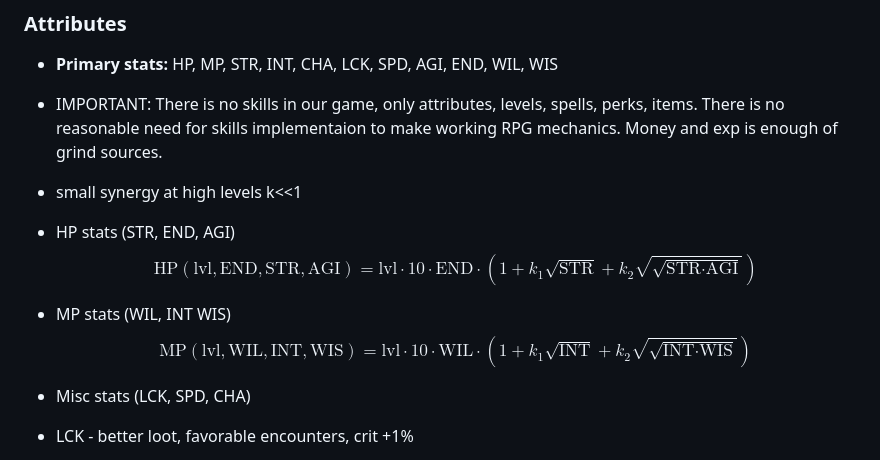
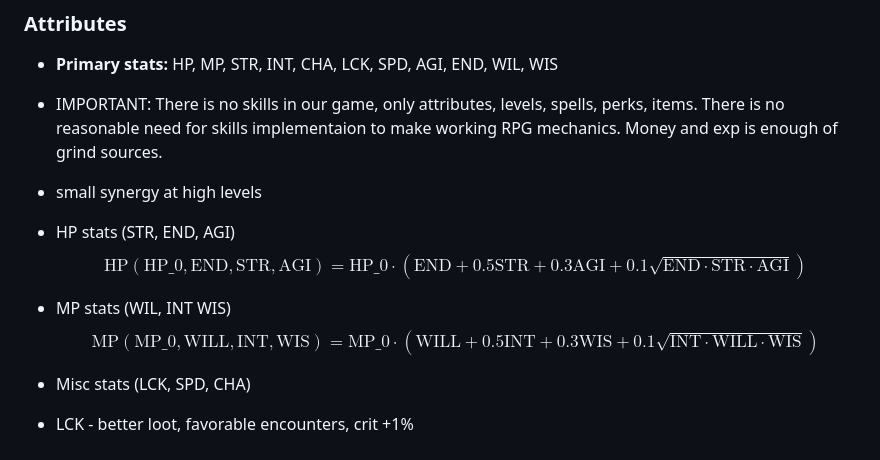
Before and after one commit to Jirnyak/Timaert, a Markdown page: game_design.md, the part around the change. Rendered like a GitHub page.

```diff
--- a/game_design.md
+++ b/game_design.md
@@ -97,11 +97,11 @@ Tactical combat is separate from global simulation and uses turn-based mechanics
 
 - IMPORTANT: There is no skills in our game, only attributes, levels, spells, perks, items. There is no reasonable need for skills implementaion to make working RPG mechanics. Money and exp is enough of grind sources.
 
-- small synergy at high levels k<<1
+- small synergy at high levels
 - HP stats (STR, END, AGI)
-$$\text{HP}(\text{lvl}, \text{END}, \text{STR}, \text{AGI}) = \text{lvl} \cdot 10 \cdot \text{END} \cdot \left(1 + k_1 \sqrt{\text{STR}} + k_2 \sqrt{\sqrt{\text{STR} \cdot \text{AGI}}}\right)$$
+$$\text{HP}(\text{HP_0}, \text{END}, \text{STR}, \text{AGI}) = \text{HP_0} \cdot \left( \text{END} + 0.5{\text{STR}} + 0.3{\text{AGI}} + 0.1\sqrt{\text{END} \cdot \text{STR} \cdot \text{AGI}}\right)$$
 - MP stats (WIL, INT WIS)
-$$\text{MP}(\text{lvl}, \text{WIL}, \text{INT}, \text{WIS}) = \text{lvl} \cdot 10 \cdot \text{WIL} \cdot \left(1 + k_1 \sqrt{\text{INT}} + k_2 \sqrt{\sqrt{\text{INT} \cdot \text{WIS}}}\right)$$
+$$\text{MP}(\text{MP_0}, \text{WILL}, \text{INT}, \text{WIS}) = \text{MP_0} \cdot \left( \text{WILL} + 0.5{\text{INT}} + 0.3{\text{WIS}} + 0.1\sqrt{\text{INT} \cdot \text{WILL} \cdot \text{WIS}}\right)$$
 
 - Misc stats (LCK, SPD, CHA)
 - LCK - better loot, favorable encounters, crit +1%
```
